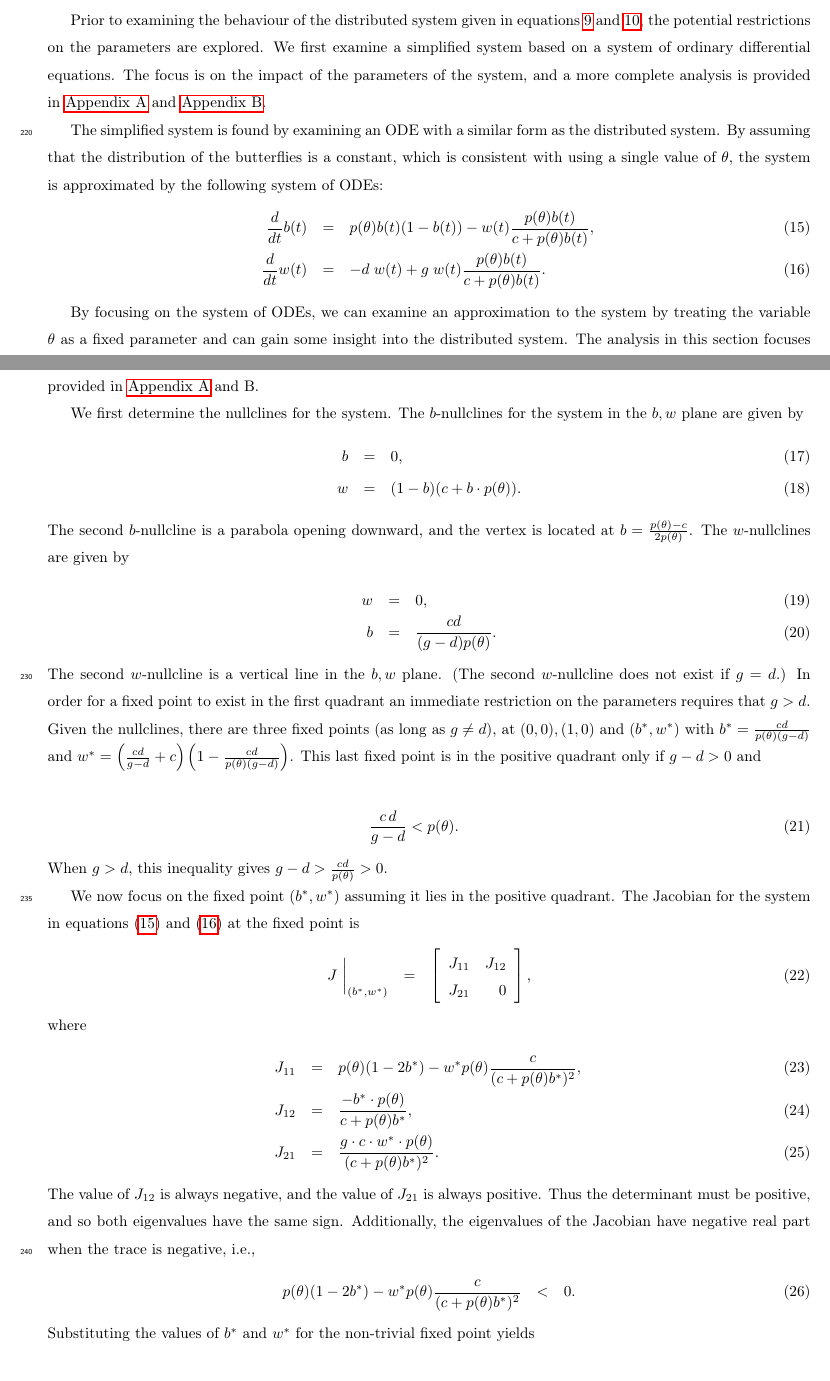
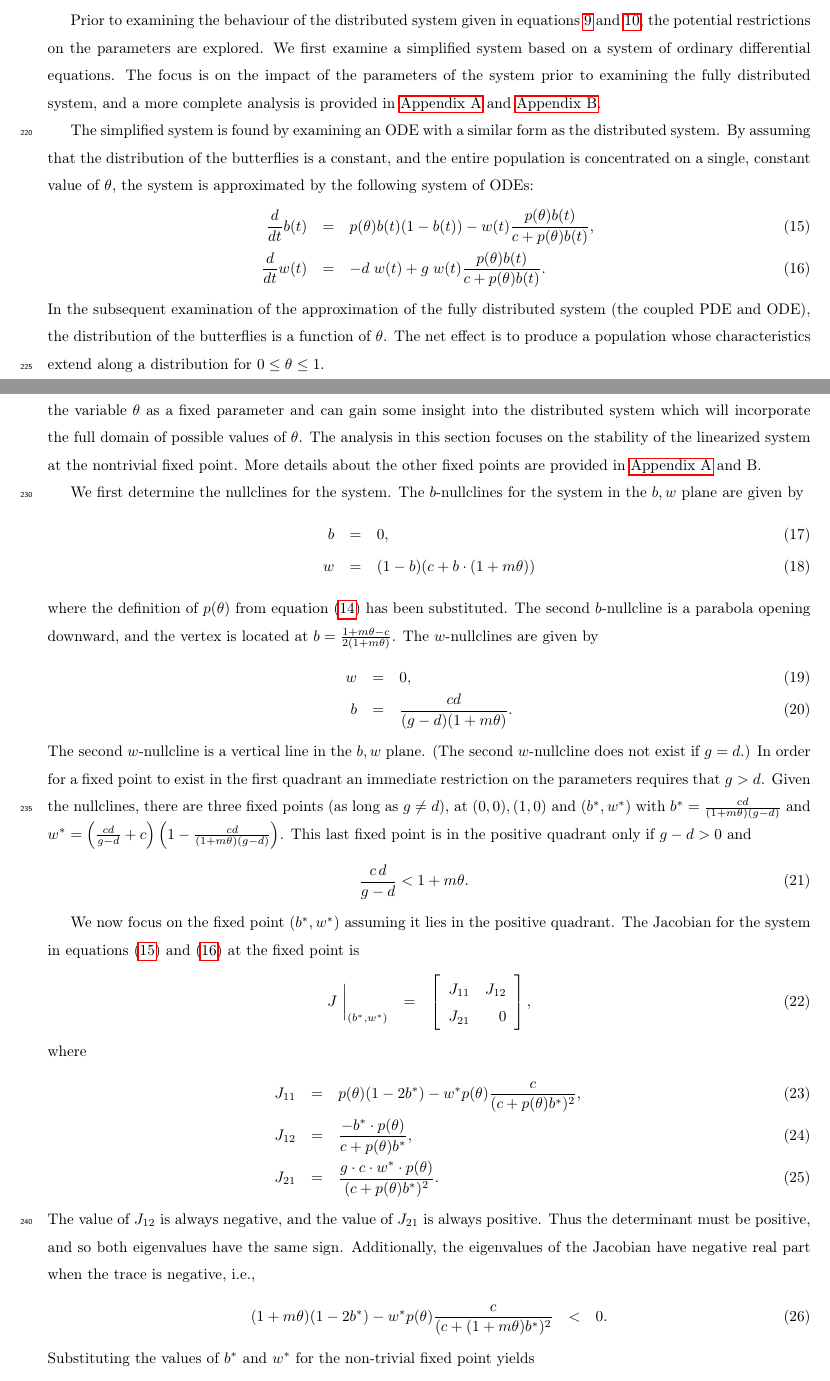
Before and after one commit to KellyBlack/BehaviouralPhenotype, a LaTeX paper (doc/behaviouralPhenotype/behaviouralPhenotype.tex): two parts of pages 8 and 9 of 30, joined at a grey line, cut so that both start at the same text. Compiled offline with pdfLaTeX.

```diff
--- a/doc/behaviouralPhenotype/behaviouralPhenotype.tex
+++ b/doc/behaviouralPhenotype/behaviouralPhenotype.tex
@@ -536,12 +537,12 @@
 restrictions on the parameters are explored. We first examine a
 simplified system based on a system of ordinary differential
 equations.  The focus is on the impact of the parameters of the
-system, and a more complete analysis is provided in
+system prior to examining the fully distributed system, and a more complete analysis is provided in
 \ref{appendix:otherFixedPoints} and \ref{appendix:stability}.
 
 The simplified system is found by examining an ODE with a similar form
 as the distributed system. By assuming that the distribution of the
-butterflies is a constant, which is consistent with using a single
+butterflies is a constant, and the entire population is concentrated on a single, constant
 value of $\theta$, the system is approximated by the following system
 of ODEs:
 \begin{eqnarray}
@@ -553,10 +554,11 @@
   \frac{d}{dt} w(t) & = & -d \; w(t) +
        g \; w(t) \frac{p(\theta) b(t) }{c + p(\theta) b(t)}.
 \end{eqnarray}
+In the subsequent examination of the approximation of the fully distributed system (the coupled PDE and ODE), the distribution of the butterflies is a function of $\theta$. The net effect is to produce a population whose characteristics extend along a distribution for $0\leq\theta\leq 1$.
 
-By focusing on the system of ODEs, we can examine an approximation to
+By focusing on the system of ODEs, we can more easily examine an approximation to
 the system by treating the variable $\theta$ as a fixed parameter and
-can gain some insight into the distributed system. The analysis in
+can gain some insight into the distributed system which will incorporate the full domain of possible values of $\theta$. The analysis in
 this section focuses on the stability of the linearized system at the
 nontrivial fixed point. More details about the other fixed points are
 provided in  \ref{appendix:otherFixedPoints} and  B.
@@ -566,26 +568,26 @@
 \begin{eqnarray}
   \label{eq:bnullclines}
   b & = & 0, \\
-  w & = & (1-b)(c+b\cdot p(\theta)).
+  w & = & (1-b)(c+b\cdot(1+m\theta))
 \end{eqnarray}
+where the definition of $p(\theta)$ from equation (\ref{eq:definitionP}) has been substituted.
 The second $b$-nullcline is a parabola opening downward, and the vertex is located at
-$b=\frac{p(\theta)-c}{2p(\theta)}$. The $w$-nullclines are given by
+$b=\frac{1+m\theta-c}{2(1+m\theta)}$. The $w$-nullclines are given by
 \begin{eqnarray}
   \label{eq:wnullclines}
   w & = & 0, \\
-  b & = & \frac{cd}{(g-d)p(\theta)}.
+  b & = & \frac{cd}{(g-d)(1+m\theta)}.
 \end{eqnarray}
 The second $w$-nullcline is a vertical line in the $b,w$ plane. (The second $w$-nullcline does not exist if $g=d$.) In
 order for a fixed point to exist in the first quadrant an immediate
 restriction on the parameters requires that $g>d$.  Given the
-nullclines, there are three fixed points (as long as $g\ne d$), at $(0,0), (1,0)$ and $(b^*,w^*)$ with $b^*=\frac{cd}{p(\theta)(g-d)}$ and
-$w^*=\left(\frac{cd}{g-d}+c\right)\left(1-\frac{cd}{p(\theta)(g-d)}\right)$.  This last fixed point is in the positive quadrant only if $g-d>0$ and
-
+nullclines, there are three fixed points (as long as $g\ne d$), at $(0,0), (1,0)$ and $(b^*,w^*)$ with $b^*=\frac{cd}{(1+m\theta)(g-d)}$ and
+$w^*=\left(\frac{cd}{g-d}+c\right)\left(1-\frac{cd}{(1+m\theta)(g-d)}\right)$.  This last fixed point is in the positive quadrant only if $g-d>0$ and
 \begin{eqnarray}
 \label{eqn:positivityRequirement}
-\frac{c\,d}{g-d}<p(\theta).
+\frac{c\,d}{g-d}<1+m\theta.
 \end{eqnarray}
-When $g>d$, this inequality gives $g-d >\frac{cd}{p(\theta)} >0$.
+
 
 We now focus on the fixed point $(b^*,w^*)$ assuming it lies in the positive quadrant.
 The Jacobian for the system in equations (\ref{eq:scaledODE1}) and
@@ -610,13 +612,13 @@
 Additionally, the eigenvalues of the Jacobian have negative real part when the
 trace is negative, i.e.,
 \begin{eqnarray}
-  p(\theta)(1-2b^*) - w^* p(\theta)\frac{c}{(c+p(\theta)b^*)^2} & < & 0.
+  (1+m\theta)(1-2b^*) - w^* p(\theta)\frac{c}{(c+(1+m\theta)b^*)^2} & < & 0.
 \end{eqnarray}
 Substituting the values of $b^*$ and $w^*$ for the non-trivial fixed point
 yields
 \begin{eqnarray}
   \label{eqn:traceNegative}
-  \frac{p(\theta)-c}{2} & < & \frac{c\,d}{g-d}.
+  \frac{1+m\theta-c}{2} & < & \frac{c\,d}{g-d}.
 \end{eqnarray}
 This expression can be viewed through another substitution. Let
 $u=\frac{c\,d}{g-d}$, and since
```
Also changed, not shown: doc/behaviouralPhenotype/behaviouralPhenotype.tex (43 more changed lines).
